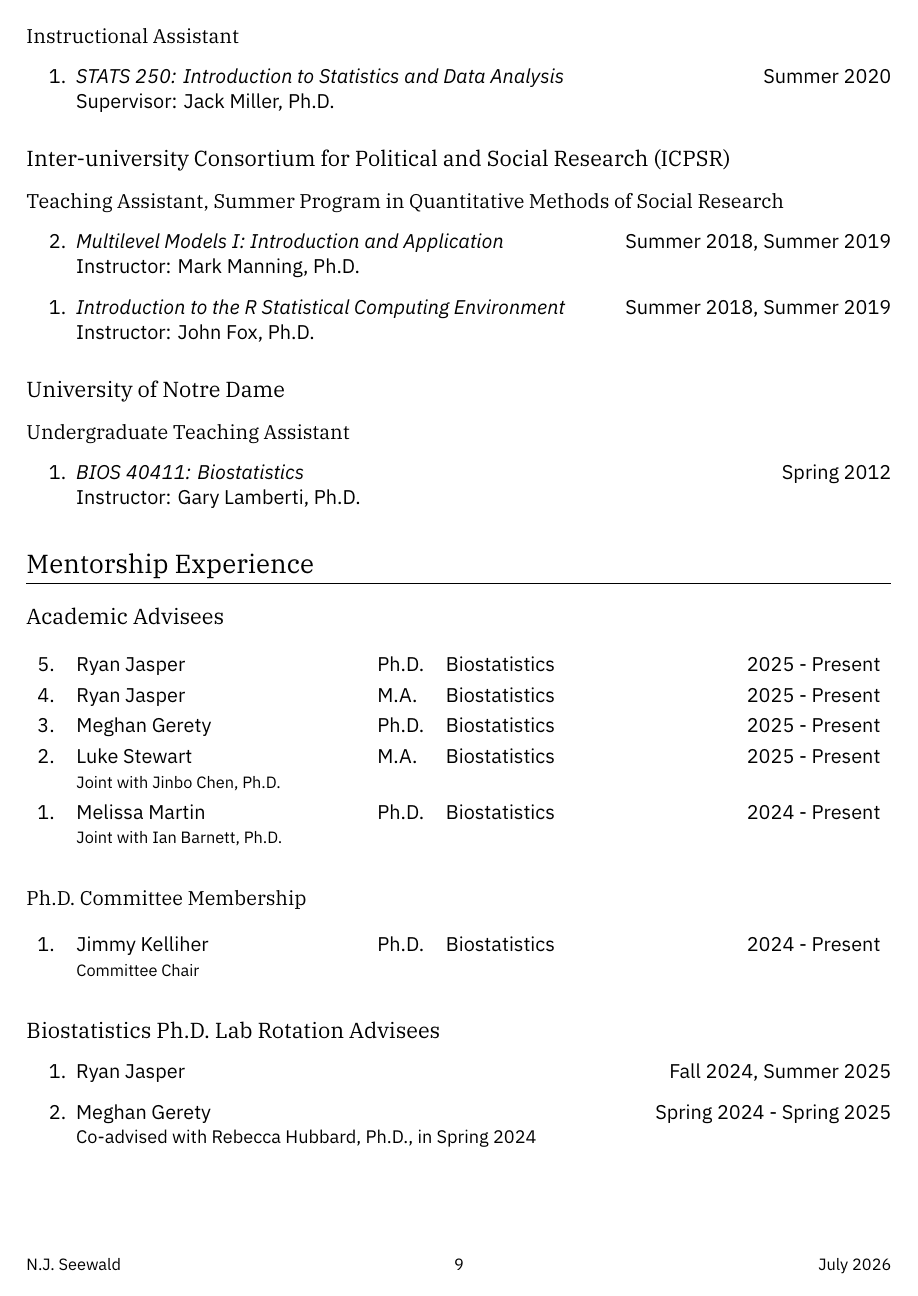
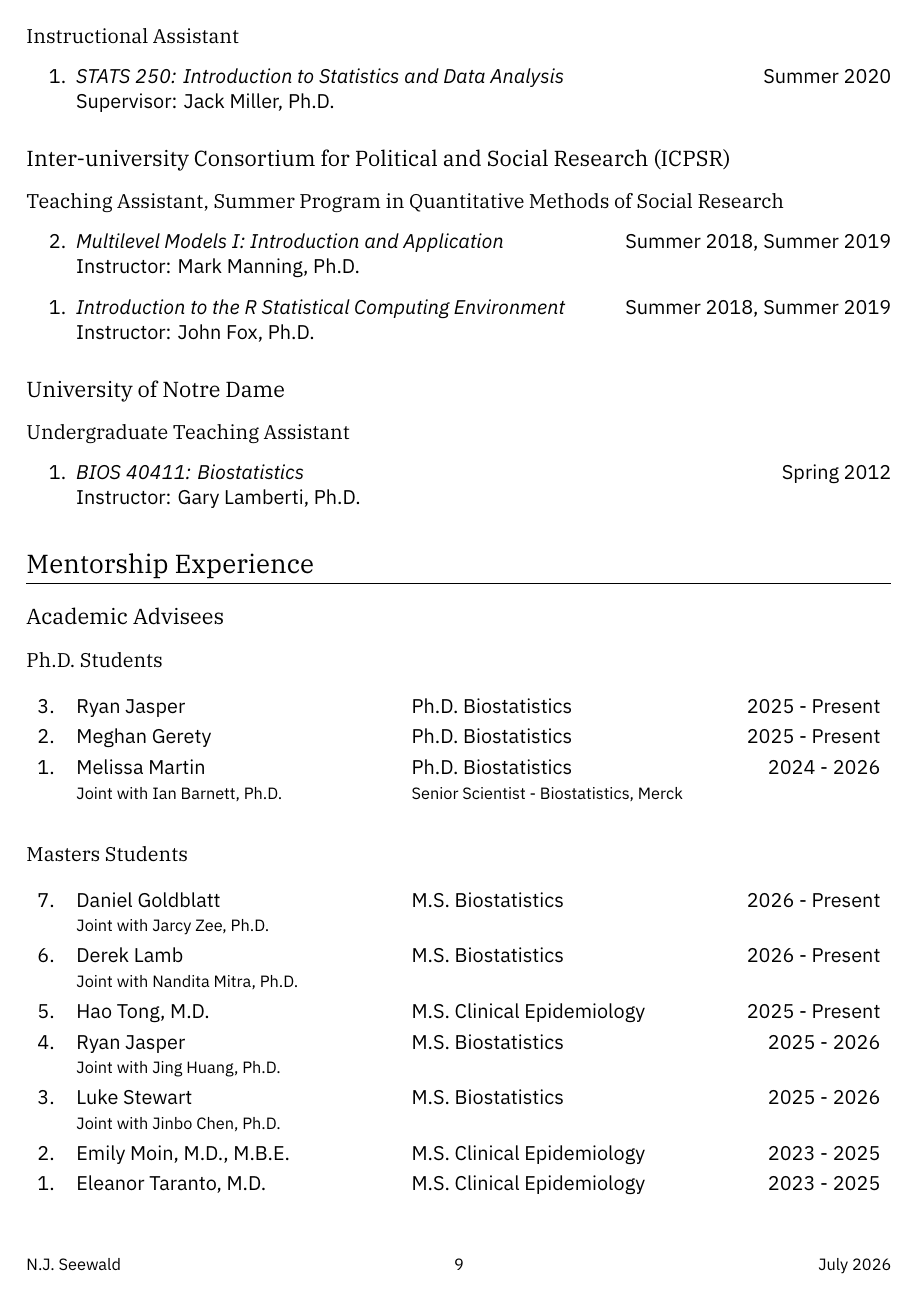
Before and after one commit to nickseewald/seewaldCV, a LaTeX CV (Seewald-Curriculum-Vitae.tex): page 9 of 16. Compiled offline with XeLaTeX; a missing font is replaced by an installed copy or a similar font.

Commit message:
Updates from Overleaf

```diff
--- a/Seewald-Curriculum-Vitae.tex
+++ b/Seewald-Curriculum-Vitae.tex
@@ -503,23 +503,30 @@ plnumbering=local-descending
 
 	\subsection*{Academic Advisees}
 
-	\initRevTable{Students}
-
-	\begin{tabularx}{\textwidth}{>{\rowcount}lXlXr}
-		\autoRevNum & Ryan Jasper & Ph.D. & Biostatistics & 2025 - Present \\
-		\autoRevNum & Ryan Jasper & M.A. &  Biostatistics & 2025 - Present \\
-		\autoRevNum & Meghan Gerety & Ph.D. & Biostatistics & 2025 - Present \\
-		\autoRevNum & Luke Stewart \newline {\footnotesize Joint with Jinbo Chen, Ph.D.} &  M.A. & Biostatistics & 2025 - Present \\
-		\autoRevNum & Melissa Martin \newline {\footnotesize Joint with Ian Barnett, Ph.D.} & Ph.D. & Biostatistics & 2024 - Present
+    \subsubsection*{Ph.D. Students}
+	\initRevTable{phdStudents}
+	\begin{tabularx}{\textwidth}{>{\rowcount}lXXr}
+		\autoRevNum & Ryan Jasper & Ph.D. Biostatistics & 2025 - Present \\
+		\autoRevNum & Meghan Gerety & Ph.D. Biostatistics & 2025 - Present \\
+		\autoRevNum & Melissa Martin \newline {\footnotesize Joint with Ian Barnett, Ph.D.} & Ph.D. Biostatistics \newline {\footnotesize Senior Scientist - Biostatistics, Merck} & 2024 - 2026
 	\end{tabularx}
 
+    \subsubsection*{Masters Students}
+    \initRevTable{msStudents}
+    \begin{tabularx}{\textwidth}{>{\rowcount}lXXr}
+        \autoRevNum & Daniel Goldblatt \newline {\footnotesize Joint with Jarcy Zee, Ph.D.} & M.S. Biostatistics & 2026 - Present \\
+        \autoRevNum & Derek Lamb \newline {\footnotesize Joint with Nandita Mitra, Ph.D.} & M.S. Biostatistics & 2026 - Present \\
+        \autoRevNum & Hao Tong, M.D. & M.S. Clinical Epidemiology & 2025 - Present \\
+        \autoRevNum & Ryan Jasper \newline {\footnotesize Joint with Jing Huang, Ph.D.} & M.S. Biostatistics & 2025 - 2026 \\
+		\autoRevNum & Luke Stewart \newline {\footnotesize Joint with Jinbo Chen, Ph.D.} &  M.S. Biostatistics & 2025 - 2026 \\
+        \autoRevNum & Emily Moin, M.D., M.B.E. & M.S. Clinical Epidemiology & 2023 - 2025 \\
+        \autoRevNum & Eleanor Taranto, M.D. & M.S. Clinical Epidemiology & 2023 - 2025
+    \end{tabularx}
 
-
-	\subsubsection*{Ph.D. Committee Membership}
-
+	\subsection*{Ph.D. Committee Membership}
 	\initRevTable{Committees}
-	\begin{tabularx}{\linewidth}{>{\rowcount}lXlXr}
-	  \autoRevNum & Jimmy Kelliher \newline {\footnotesize Committee Chair} & Ph.D. & Biostatistics & 2024 - Present
+	\begin{tabularx}{\linewidth}{>{\rowcount}lXXr}
+	  \autoRevNum & Jimmy Kelliher \newline {\footnotesize Committee Chair} & Ph.D. Biostatistics & 2024 - Present
 	\end{tabularx}
 
 	\subsection*{Biostatistics Ph.D. Lab Rotation Advisees}
```
Also changed, not shown: Seewald-Curriculum-Vitae.tex (14 more changed lines).
